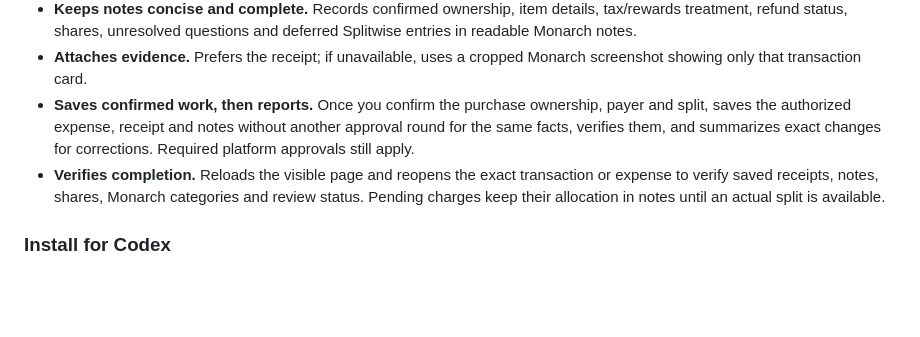
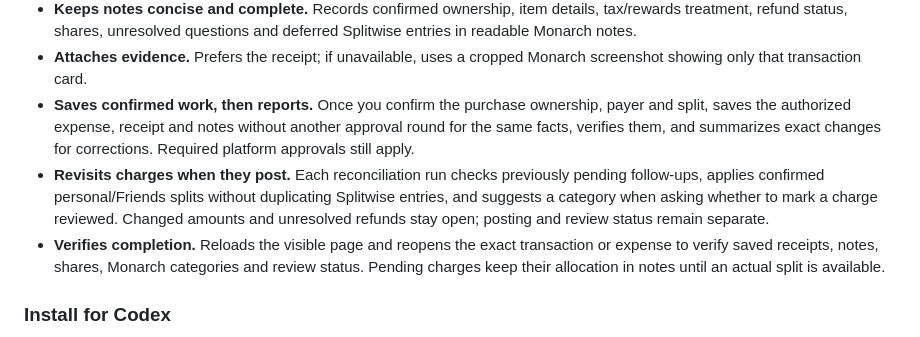
Before and after one commit to AniketShahane/skill-menu, a Markdown page: README.md, the part around the change. Drawn GitHub-style; blank space fills up the shorter version.

Commit message:
Proactively revisit reconciled pending transactions after posting

```diff
--- a/README.md
+++ b/README.md
@@ -27,6 +27,7 @@ Reconciles Monarch Money transactions with merchant or Gmail receipts and Splitw
 - **Keeps notes concise and complete.** Records confirmed ownership, item details, tax/rewards treatment, refund status, shares, unresolved questions and deferred Splitwise entries in readable Monarch notes.
 - **Attaches evidence.** Prefers the receipt; if unavailable, uses a cropped Monarch screenshot showing only that transaction card.
 - **Saves confirmed work, then reports.** Once you confirm the purchase ownership, payer and split, saves the authorized expense, receipt and notes without another approval round for the same facts, verifies them, and summarizes exact changes for corrections. Required platform approvals still apply.
+- **Revisits charges when they post.** Each reconciliation run checks previously pending follow-ups, applies confirmed personal/Friends splits without duplicating Splitwise entries, and suggests a category when asking whether to mark a charge reviewed. Changed amounts and unresolved refunds stay open; posting and review status remain separate.
 - **Verifies completion.** Reloads the visible page and reopens the exact transaction or expense to verify saved receipts, notes, shares, Monarch categories and review status. Pending charges keep their allocation in notes until an actual split is available.
 
 ### Install for Codex
```
Also changed, not shown: expense-reconcile/SKILL.md (+13 -0 lines), expense-reconcile/references/execution-and-recovery.md (+2 -0 lines).
